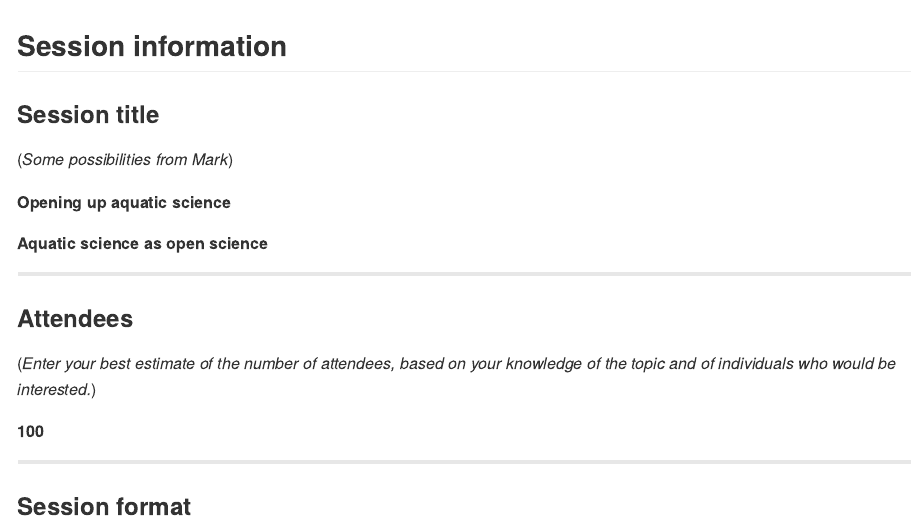
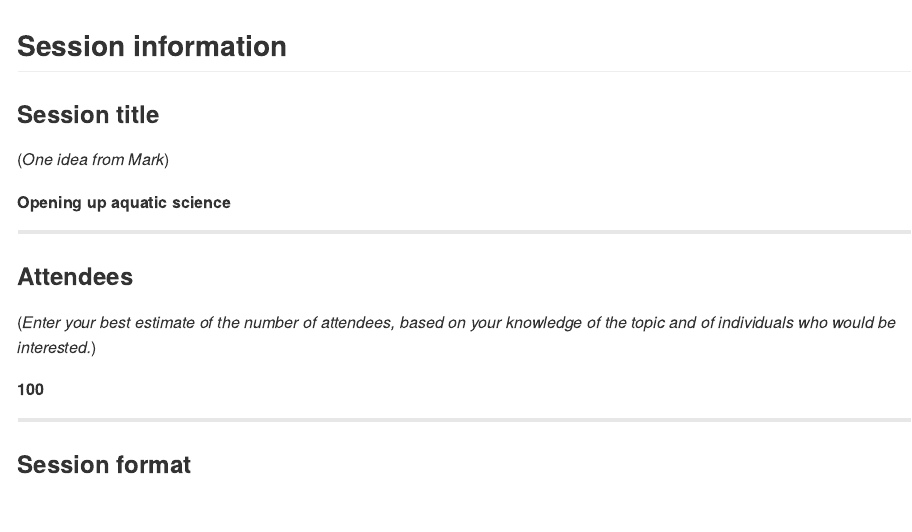
Before and after one commit to mdscheuerell/ASLO2020, an R Markdown document (proposal/session_proposal.Rmd): the page in a window 1100 px wide, from its top. The pictures show the output file proposal/session_proposal.md that the author committed with the source, drawn offline in the style of GitHub.

Commit message:
deleted second possible title

```diff
--- a/proposal/session_proposal.Rmd
+++ b/proposal/session_proposal.Rmd
@@ -10,11 +10,10 @@ knitr::opts_chunk$set(echo = TRUE)
 
 ### Session title
 
-(_Some possibilities from Mark_)
+(_One idea from Mark_)
 
 __Opening up aquatic science__
 
-__Aquatic science as open science__
 
 ***
 
```
Also changed, not shown: proposal/session_proposal.md.
